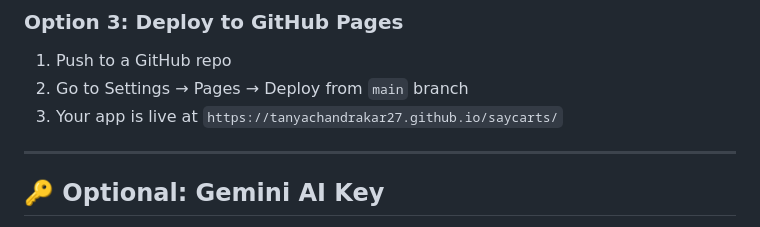
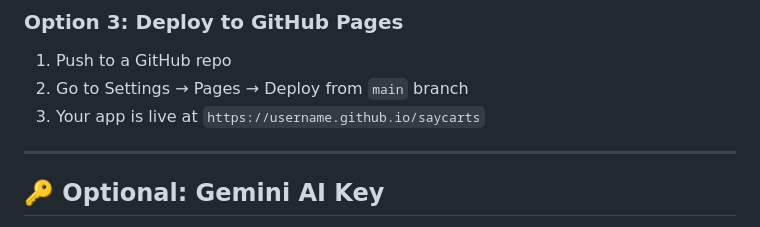
Before and after one commit to TanyaChandrakar27/saycarts, a Markdown page: README.md, the part around the change. GitHub-like rendering.

```diff
--- a/README.md
+++ b/README.md
@@ -122,7 +122,7 @@ npx serve .
 ### Option 3: Deploy to GitHub Pages
 1. Push to a GitHub repo
 2. Go to Settings → Pages → Deploy from `main` branch
-3. Your app is live at `https://tanyachandrakar27.github.io/saycarts/`
+3. Your app is live at `https://username.github.io/saycarts`
 
 ---
 
```
